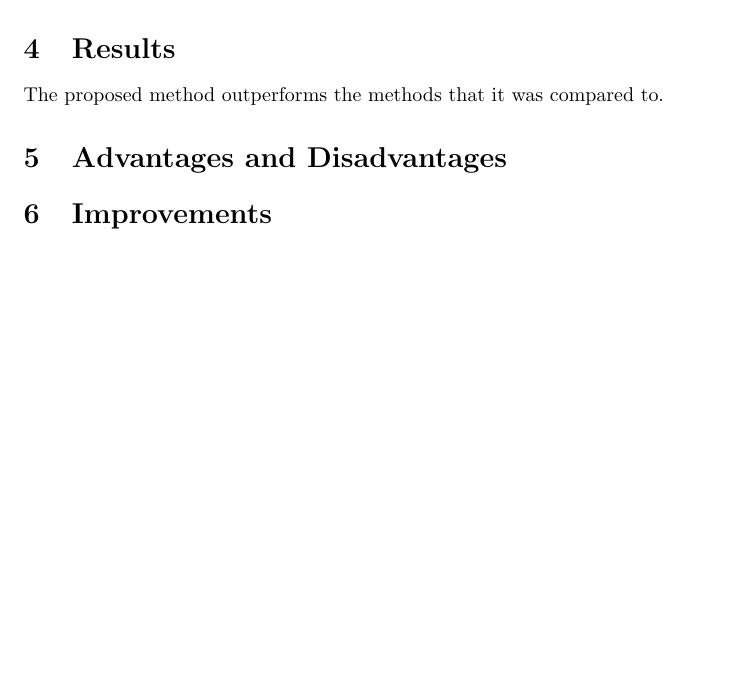
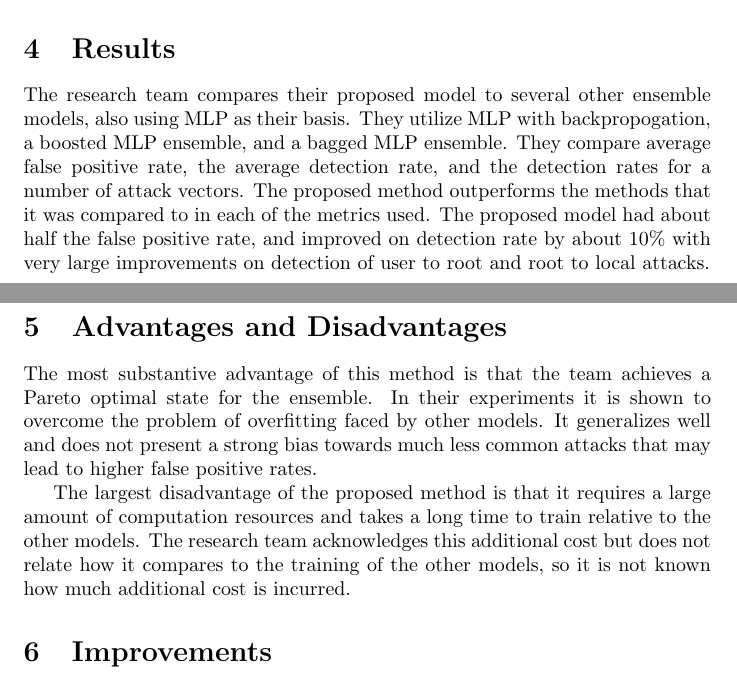
Before and after one commit to bhosley/Schoolwork, a LaTeX problem sheet (2021-Fall AI for Cybersecurity/Assignment 2/HosleyAssignment2.tex): part of page 1 of 2 before the commit and two parts of pages 1 and 2 of 3 after it, the two joined at a grey line, cut so that both start at the same text, the shorter picture padded with empty space. Compiled offline with pdfLaTeX.

Commit message:
Update HosleyAssignment2.tex

```diff
--- a/2021-Fall AI for Cybersecurity/Assignment 2/HosleyAssignment2.tex
+++ b/2021-Fall AI for Cybersecurity/Assignment 2/HosleyAssignment2.tex
@@ -53,16 +53,22 @@ However, due to the size of NSL-KDD, the team uses three smaller subsets of the
 \section{Results}
 
 % Explain the experimental results in detail from your understanding (10 points)
-The proposed method outperforms the methods that it was compared to.
+The research team compares their proposed model to several other ensemble models, also using MLP as their basis.
+They utilize MLP with backpropogation, a boosted MLP ensemble, and a bagged MLP ensemble.
+They compare average false positive rate, the average detection rate, and the detection rates for a number of attack vectors.
+The proposed method outperforms the methods that it was compared to in each of the metrics used.
+The proposed model had about half the false positive rate, and improved on detection rate by about 10\% with very large improvements on detection of user to root and root to local attacks.
 
 \section{Advantages and Disadvantages}
 
 % Discuss the advantages from your understanding (10 points)
-
+The most substantive advantage of this method is that the team achieves a Pareto optimal state for the ensemble.
+In their experiments it is shown to overcome the problem of overfitting faced by other models.
+It generalizes well and does not present a strong bias towards much less common attacks that may lead to higher false positive rates.
 
 % Discuss the disadvantages from your understanding (15 points)
-
-
+The largest disadvantage of the proposed method is that it requires a large amount of computation resources and takes a long time to train relative to the other models.
+The research team acknowledges this additional cost but does not relate how it compares to the training of the other models, so it is not known how much additional cost is incurred.
 
 \section{Improvements}
 
```
